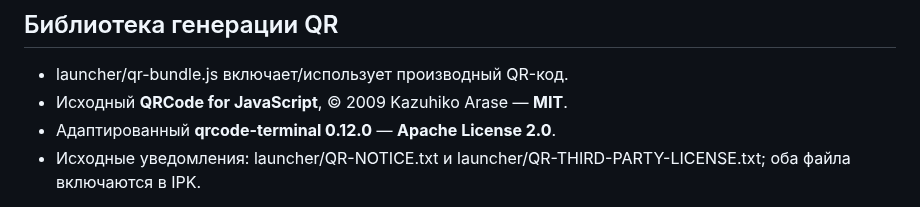
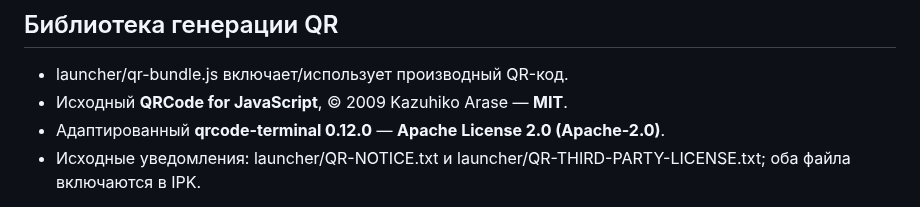
Before and after one commit to mikemandi/cvpn-webos, a Markdown page: THIRD_PARTY_NOTICES.ru.md, the part around the change. Drawn GitHub-style.

Commit message:
docs(licenses): use canonical Apache-2.0 identifier in third-party inventory

```diff
--- a/THIRD_PARTY_NOTICES.ru.md
+++ b/THIRD_PARTY_NOTICES.ru.md
@@ -28,7 +28,7 @@
 
 - launcher/qr-bundle.js включает/использует производный QR-код.
 - Исходный **QRCode for JavaScript**, © 2009 Kazuhiko Arase — **MIT**.
-- Адаптированный **qrcode-terminal 0.12.0** — **Apache License 2.0**.
+- Адаптированный **qrcode-terminal 0.12.0** — **Apache License 2.0 (Apache-2.0)**.
 - Исходные уведомления: launcher/QR-NOTICE.txt и
   launcher/QR-THIRD-PARTY-LICENSE.txt; оба файла включаются в IPK.
 
```
